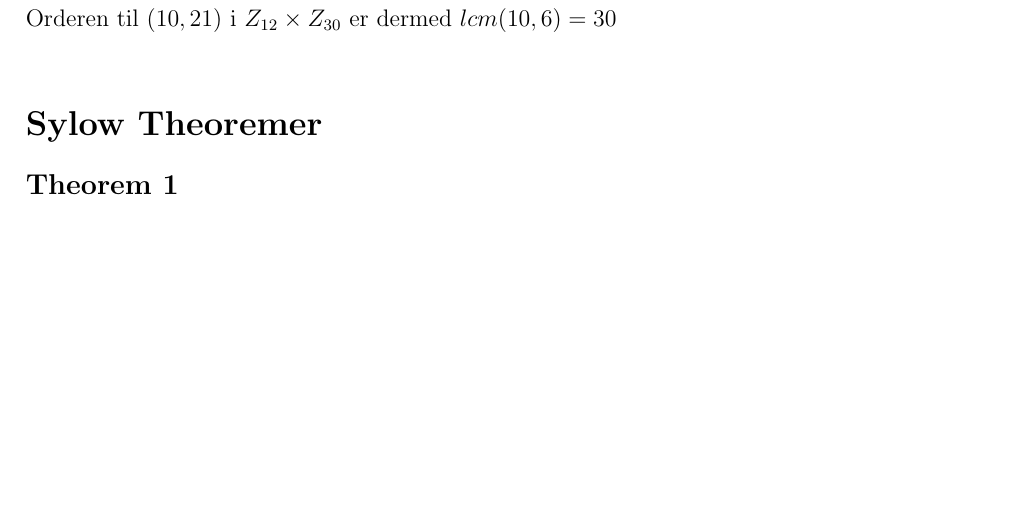
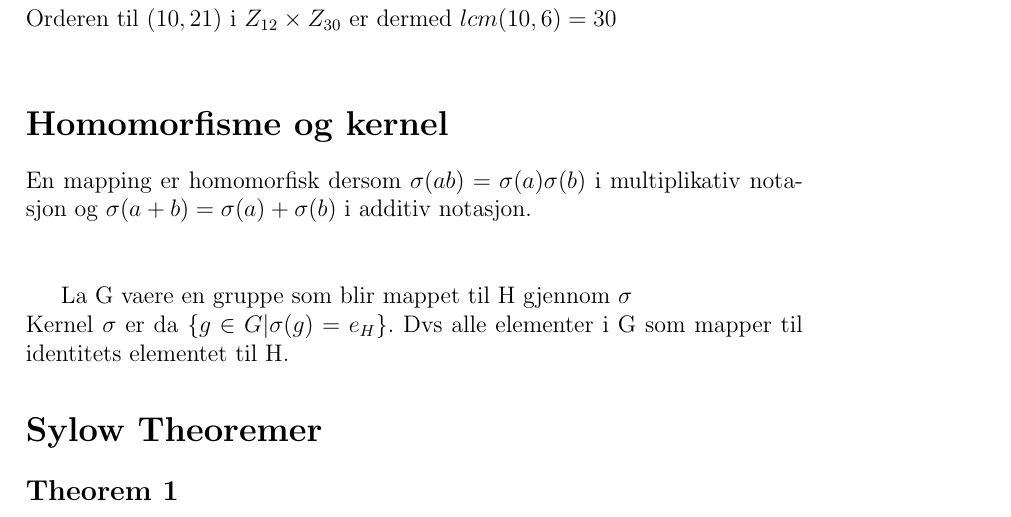
Before and after one commit to oleeskild/Abstrakt-Algebra, a LaTeX document (MAT220 Handbook.tex): part of page 3 of 7, cut so that both start at the same text, the shorter picture padded with empty space. Compiled offline with LaTeX, dvips and Ghostscript.

Commit message:
Homomorfisme og kernel

```diff
--- a/MAT220 Handbook.tex
+++ b/MAT220 Handbook.tex
@@ -74,6 +74,12 @@ $\frac{12}{gcd(10,12)} = \frac{12}{2} = 6$\\
 Videre er orderen til 21 i $Z_{30}$ lik:\\
 $\frac{30}{gcd(21,30)} = \frac{30}{3} = 10$\\
 Orderen til $(10,21)$ i $Z_{12} \times Z_{30}$ er dermed $lcm(10,6) = 30$\\
+
+\section*{Homomorfisme og kernel}
+En mapping er homomorfisk dersom $\sigma(ab) = \sigma(a) \sigma(b)$ i multiplikativ notasjon og $\sigma(a+b) = \sigma(a) + \sigma(b)$ i additiv notasjon. \\\\
+
+La G vaere en gruppe som blir mappet til H gjennom $\sigma$\\
+Kernel $\sigma$ er da $\{g\in G | \sigma(g) = e_H\}$. Dvs alle elementer i G som mapper til identitets elementet til H.
 
 \section*{Sylow Theoremer}
 \subsection*{Theorem 1}
```
Also changed, not shown: MAT220 Handbook.pdf.
